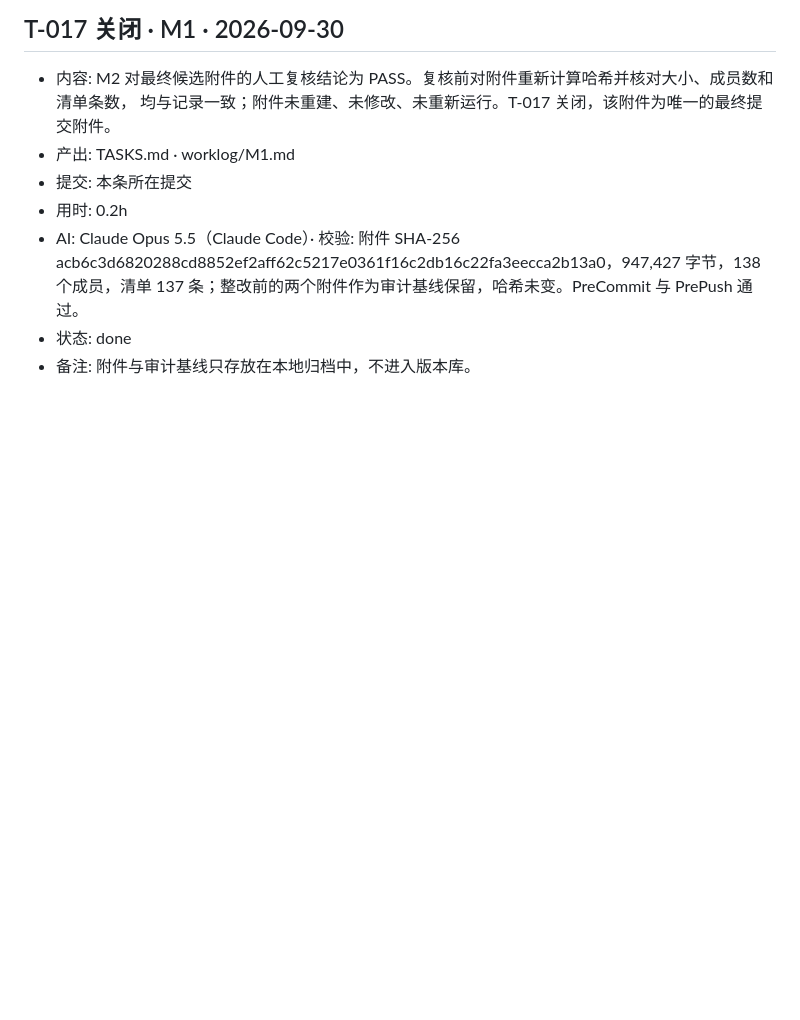
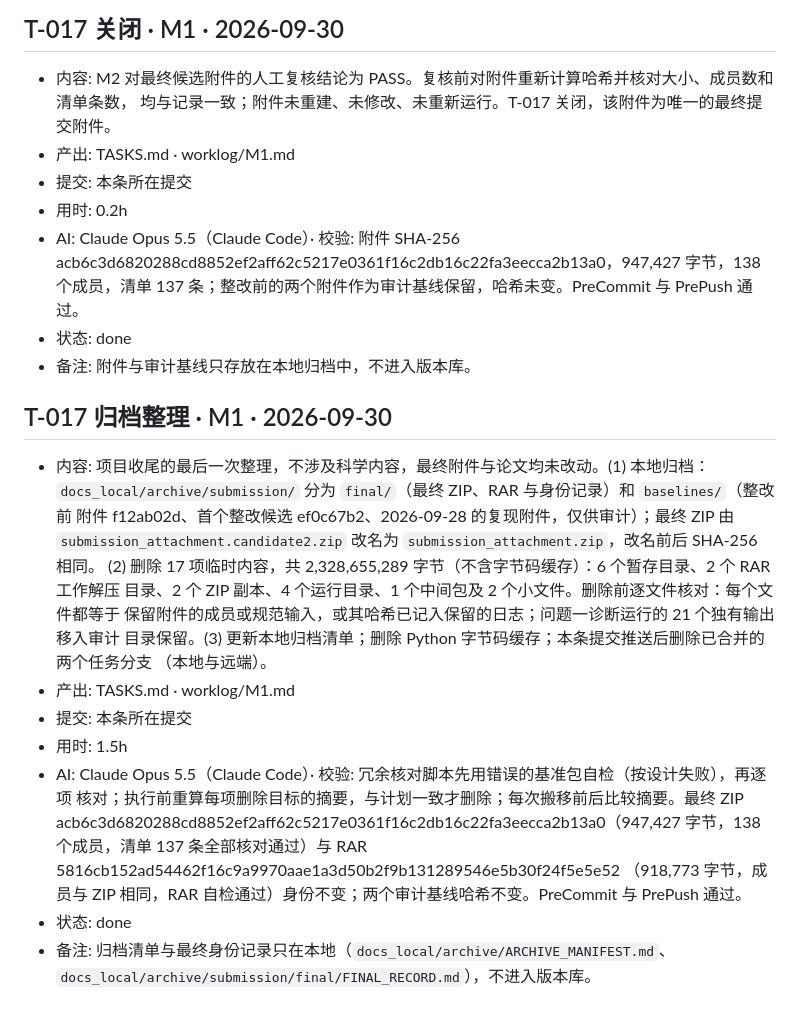
Before and after one commit to Rhymer-Lcy/modeling-research-2026, a Markdown page: worklog/M1.md, the part around the change. Drawn GitHub-style; blank space fills up the shorter version.

Commit message:
docs(tasks): record final archive layout for submission [T-017]

```diff
--- a/worklog/M1.md
+++ b/worklog/M1.md
@@ -639,3 +639,26 @@
   137 条；整改前的两个附件作为审计基线保留，哈希未变。PreCommit 与 PrePush 通过。
 - 状态: done
 - 备注: 附件与审计基线只存放在本地归档中，不进入版本库。
+
+## T-017 归档整理 · M1 · 2026-09-30
+- 内容: 项目收尾的最后一次整理，不涉及科学内容，最终附件与论文均未改动。(1) 本地归档：
+  `docs_local/archive/submission/` 分为 `final/`（最终 ZIP、RAR 与身份记录）和 `baselines/`（整改前
+  附件 f12ab02d、首个整改候选 ef0c67b2、2026-09-28 的复现附件，仅供审计）；最终 ZIP 由
+  `submission_attachment.candidate2.zip` 改名为 `submission_attachment.zip`，改名前后 SHA-256 相同。
+  (2) 删除 17 项临时内容，共 2,328,655,289 字节（不含字节码缓存）：6 个暂存目录、2 个 RAR 工作解压
+  目录、2 个 ZIP 副本、4 个运行目录、1 个中间包及 2 个小文件。删除前逐文件核对：每个文件都等于
+  保留附件的成员或规范输入，或其哈希已记入保留的日志；问题一诊断运行的 21 个独有输出移入审计
+  目录保留。(3) 更新本地归档清单；删除 Python 字节码缓存；本条提交推送后删除已合并的两个任务分支
+  （本地与远端）。
+- 产出: TASKS.md · worklog/M1.md
+- 提交: 本条所在提交
+- 用时: 1.5h
+- AI: Claude Opus 5.5（Claude Code）· 校验: 冗余核对脚本先用错误的基准包自检（按设计失败），再逐项
+  核对；执行前重算每项删除目标的摘要，与计划一致才删除；每次搬移前后比较摘要。最终 ZIP
+  acb6c3d6820288cd8852ef2aff62c5217e0361f16c2db16c22fa3eecca2b13a0（947,427 字节，138 个成员，清单
+  137 条全部核对通过）与 RAR 5816cb152ad54462f16c9a9970aae1a3d50b2f9b131289546e5b30f24f5e5e52
+  （918,773 字节，成员与 ZIP 相同，RAR 自检通过）身份不变；两个审计基线哈希不变。PreCommit 与
+  PrePush 通过。
+- 状态: done
+- 备注: 归档清单与最终身份记录只在本地（`docs_local/archive/ARCHIVE_MANIFEST.md`、
+  `docs_local/archive/submission/final/FINAL_RECORD.md`），不进入版本库。
```
Also changed, not shown: TASKS.md (+2 -0 lines).
